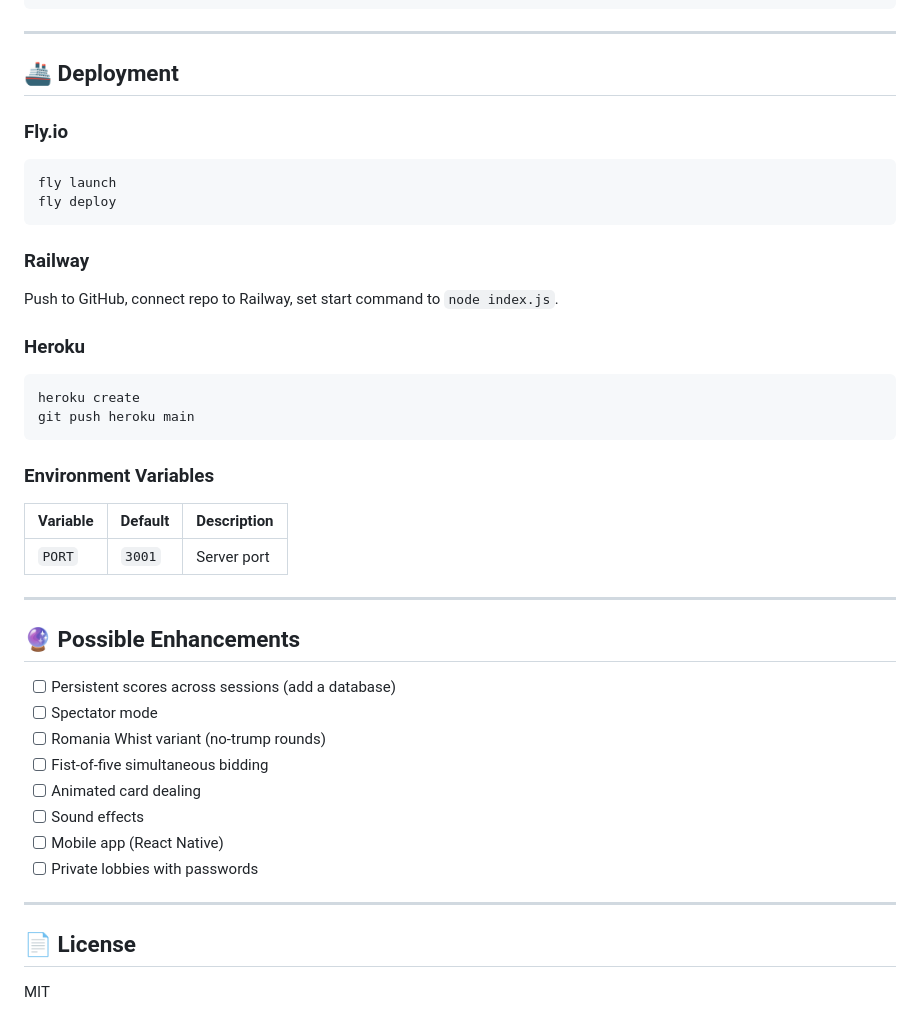
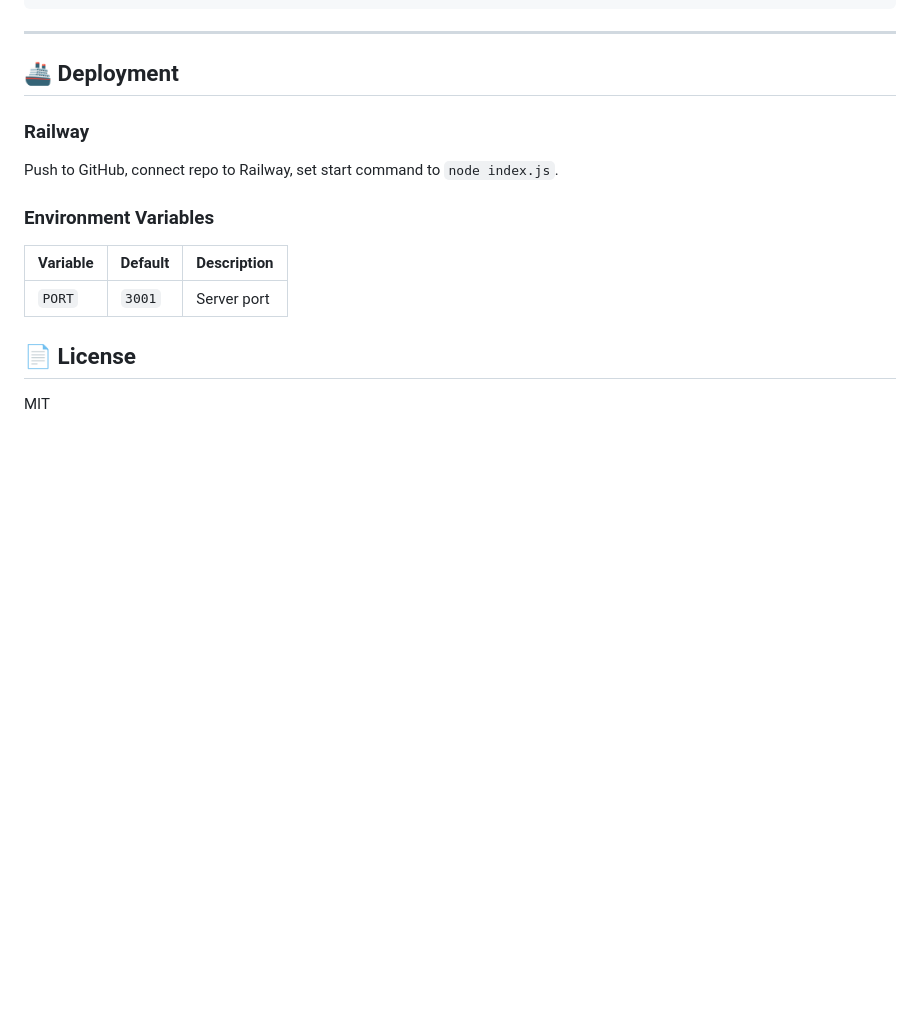
Before and after one commit to zubinsidhu/Oh-Hell-Card-Game, a Markdown page: README.md, the part around the change. Drawn GitHub-style; blank space fills up the shorter version.

````diff
--- a/README.md
+++ b/README.md
@@ -129,40 +129,13 @@ oh-hell/
 
 ## 🚢 Deployment
 
-### Fly.io
-```bash
-fly launch
-fly deploy
-```
-
 ### Railway
 Push to GitHub, connect repo to Railway, set start command to `node index.js`.
-
-### Heroku
-```bash
-heroku create
-git push heroku main
-```
 
 ### Environment Variables
 | Variable | Default | Description |
 |---|---|---|
 | `PORT` | `3001` | Server port |
 
----
-
-## 🔮 Possible Enhancements
-
-- [ ] Persistent scores across sessions (add a database)
-- [ ] Spectator mode
-- [ ] Romania Whist variant (no-trump rounds)
-- [ ] Fist-of-five simultaneous bidding
-- [ ] Animated card dealing
-- [ ] Sound effects
-- [ ] Mobile app (React Native)
-- [ ] Private lobbies with passwords
-
----
-
 ## 📄 License
 MIT
````
